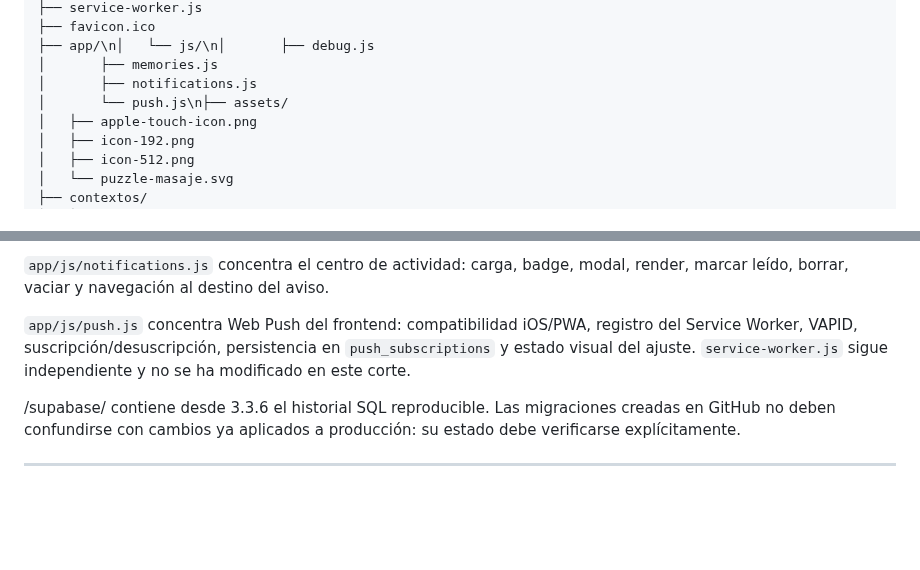
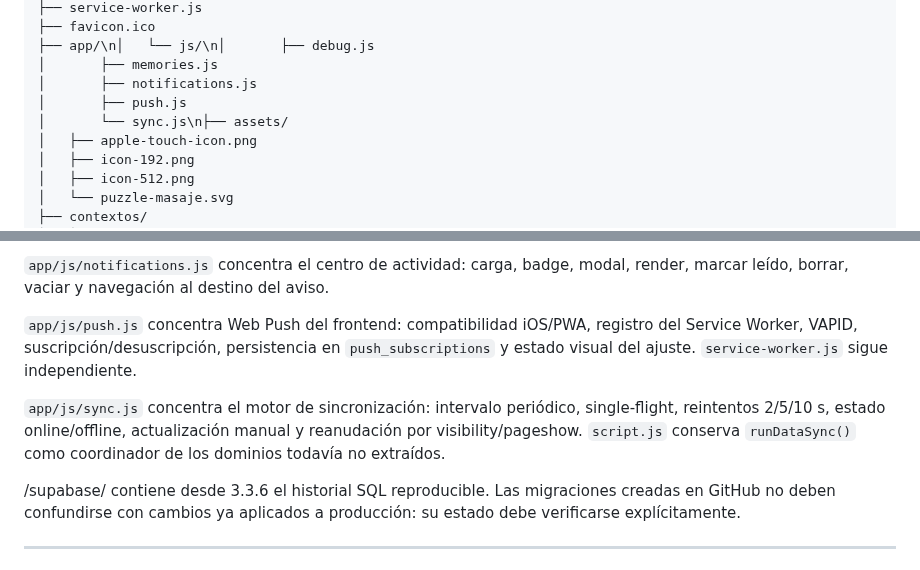
Before and after one commit to javiermontoro11/weblaura, a Markdown page: README.md, 2 parts joined by grey strips. GitHub-like rendering; blank space fills up the shorter version.

Commit message:
ACTUALIZACION README.md VERSION 3.3.6

```diff
--- a/README.md
+++ b/README.md
@@ -290,7 +290,8 @@ JaviEats/
 ├── app/\n│   └── js/\n│       ├── debug.js
 │       ├── memories.js
 │       ├── notifications.js
-│       └── push.js\n├── assets/
+│       ├── push.js
+│       └── sync.js\n├── assets/
 │   ├── apple-touch-icon.png
 │   ├── icon-192.png
 │   ├── icon-512.png
@@ -338,7 +339,9 @@ Los tres contextos maestros viven juntos dentro de `/contextos/`. **Nuestra Vida
 
 `app/js/notifications.js` concentra el centro de actividad: carga, badge, modal, render, marcar leído, borrar, vaciar y navegación al destino del aviso.
 
-`app/js/push.js` concentra Web Push del frontend: compatibilidad iOS/PWA, registro del Service Worker, VAPID, suscripción/desuscripción, persistencia en `push_subscriptions` y estado visual del ajuste. `service-worker.js` sigue independiente y no se ha modificado en este corte.
+`app/js/push.js` concentra Web Push del frontend: compatibilidad iOS/PWA, registro del Service Worker, VAPID, suscripción/desuscripción, persistencia en `push_subscriptions` y estado visual del ajuste. `service-worker.js` sigue independiente.
+
+`app/js/sync.js` concentra el motor de sincronización: intervalo periódico, single-flight, reintentos 2/5/10 s, estado online/offline, actualización manual y reanudación por visibility/pageshow. `script.js` conserva `runDataSync()` como coordinador de los dominios todavía no extraídos.
 
 /supabase/ contiene desde 3.3.6 el historial SQL reproducible. Las migraciones creadas en GitHub no deben confundirse con cambios ya aplicados a producción: su estado debe verificarse explícitamente.
 
```
